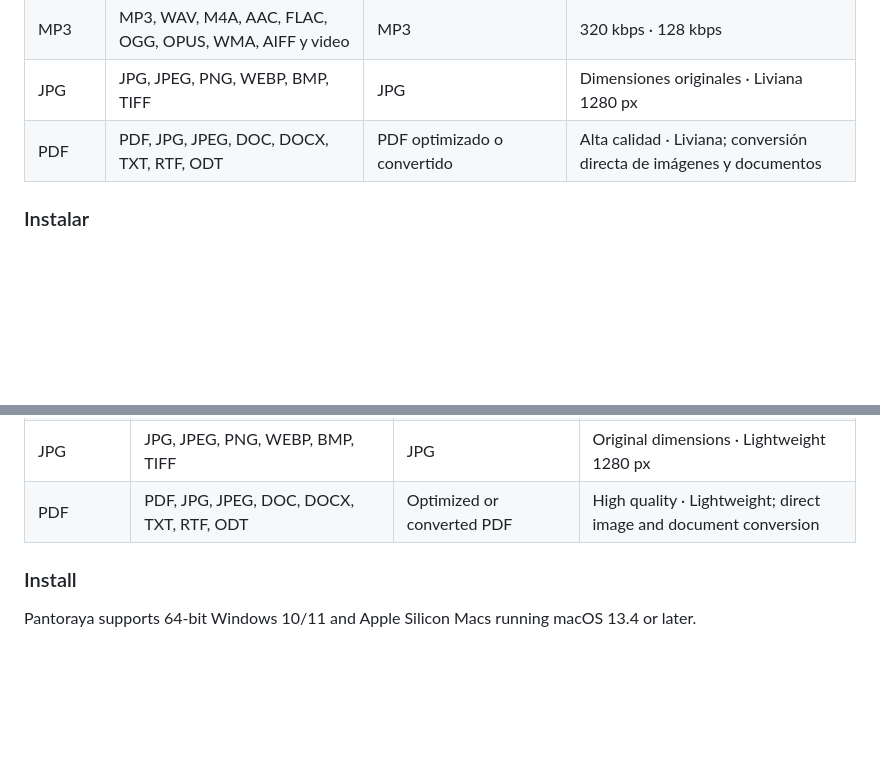
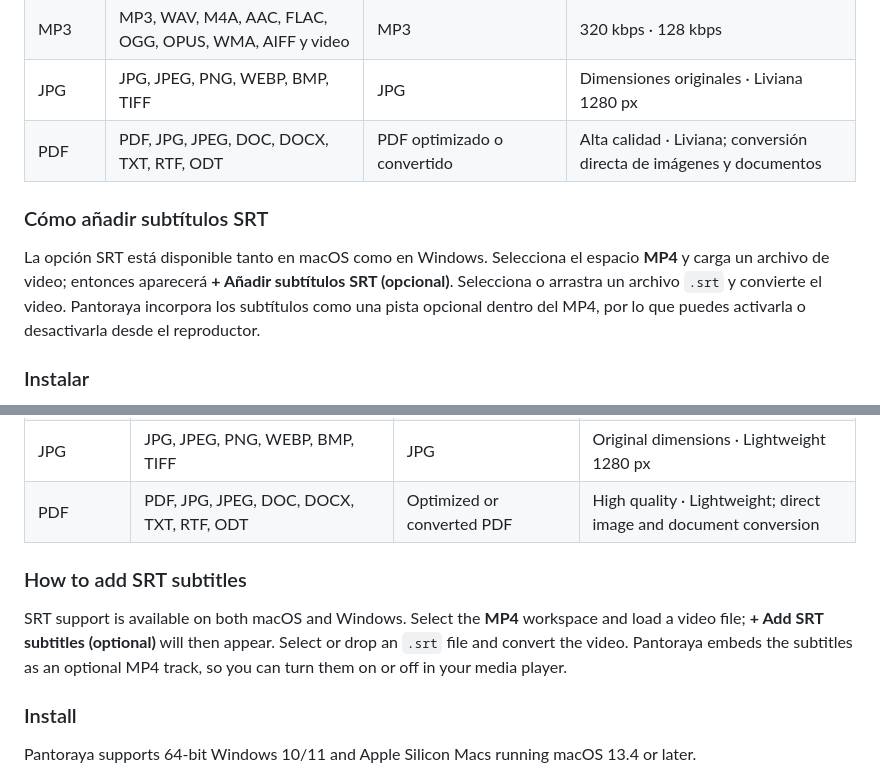
Before and after one commit to VodoooFilms/pantoraya, a Markdown page: README.md, 2 parts joined by grey strips. Rendered like a GitHub page; blank space fills up the shorter version.

Commit message:
Document SRT subtitles on macOS and Windows

```diff
--- a/README.md
+++ b/README.md
@@ -47,6 +47,10 @@ Todo se procesa de forma privada en tu computadora. No hay cuentas, suscripcione
 | JPG | JPG, JPEG, PNG, WEBP, BMP, TIFF | JPG | Dimensiones originales · Liviana 1280 px |
 | PDF | PDF, JPG, JPEG, DOC, DOCX, TXT, RTF, ODT | PDF optimizado o convertido | Alta calidad · Liviana; conversión directa de imágenes y documentos |
 
+### Cómo añadir subtítulos SRT
+
+La opción SRT está disponible tanto en macOS como en Windows. Selecciona el espacio **MP4** y carga un archivo de video; entonces aparecerá **+ Añadir subtítulos SRT (opcional)**. Selecciona o arrastra un archivo `.srt` y convierte el video. Pantoraya incorpora los subtítulos como una pista opcional dentro del MP4, por lo que puedes activarla o desactivarla desde el reproductor.
+
 ### Instalar
 
 Pantoraya es compatible con Windows 10/11 de 64 bits y con Macs Apple Silicon que ejecuten macOS 13.4 o posterior.
@@ -95,6 +99,10 @@ Everything is processed privately on your computer. There are no accounts, subsc
 | MP3 | MP3, WAV, M4A, AAC, FLAC, OGG, OPUS, WMA, AIFF, and video | MP3 | 320 kbps · 128 kbps |
 | JPG | JPG, JPEG, PNG, WEBP, BMP, TIFF | JPG | Original dimensions · Lightweight 1280 px |
 | PDF | PDF, JPG, JPEG, DOC, DOCX, TXT, RTF, ODT | Optimized or converted PDF | High quality · Lightweight; direct image and document conversion |
+
+### How to add SRT subtitles
+
+SRT support is available on both macOS and Windows. Select the **MP4** workspace and load a video file; **+ Add SRT subtitles (optional)** will then appear. Select or drop an `.srt` file and convert the video. Pantoraya embeds the subtitles as an optional MP4 track, so you can turn them on or off in your media player.
 
 ### Install
 
```
Also changed, not shown: README.es.md (+4 -0 lines).
